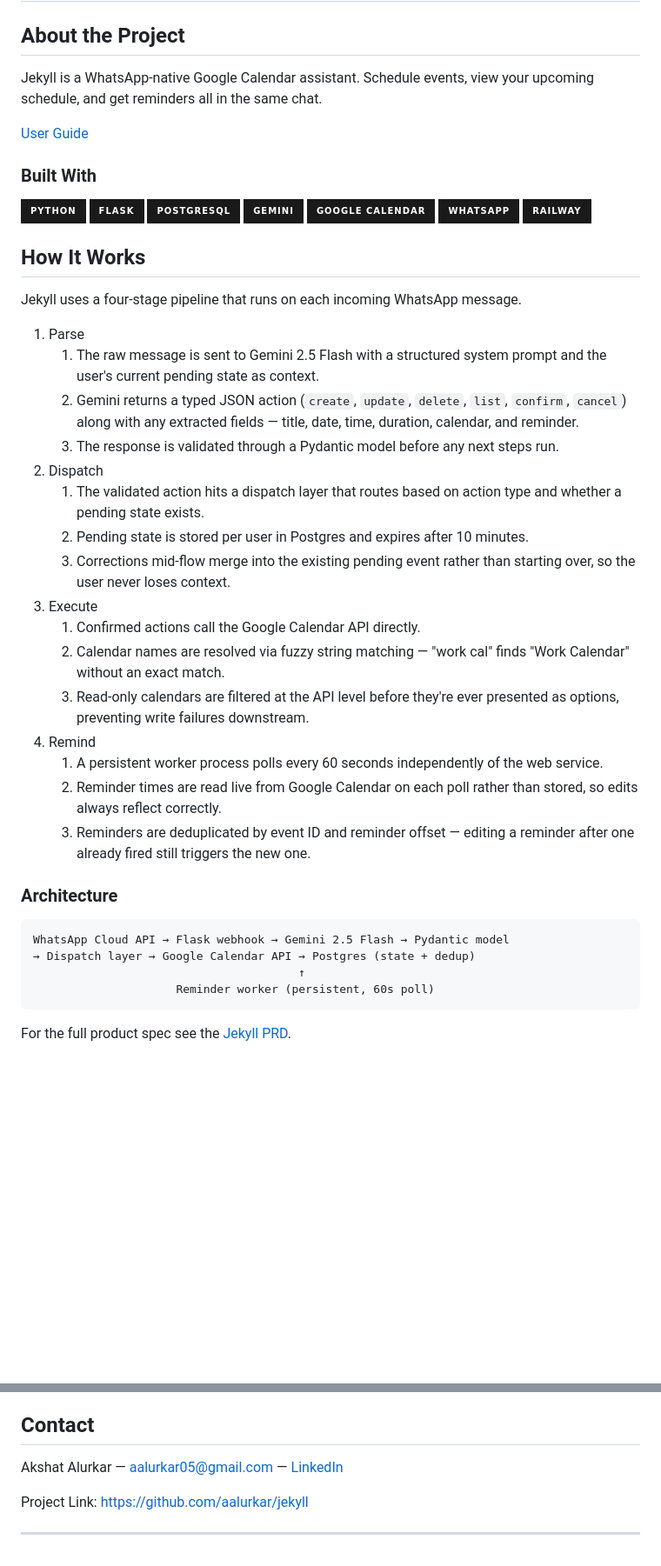
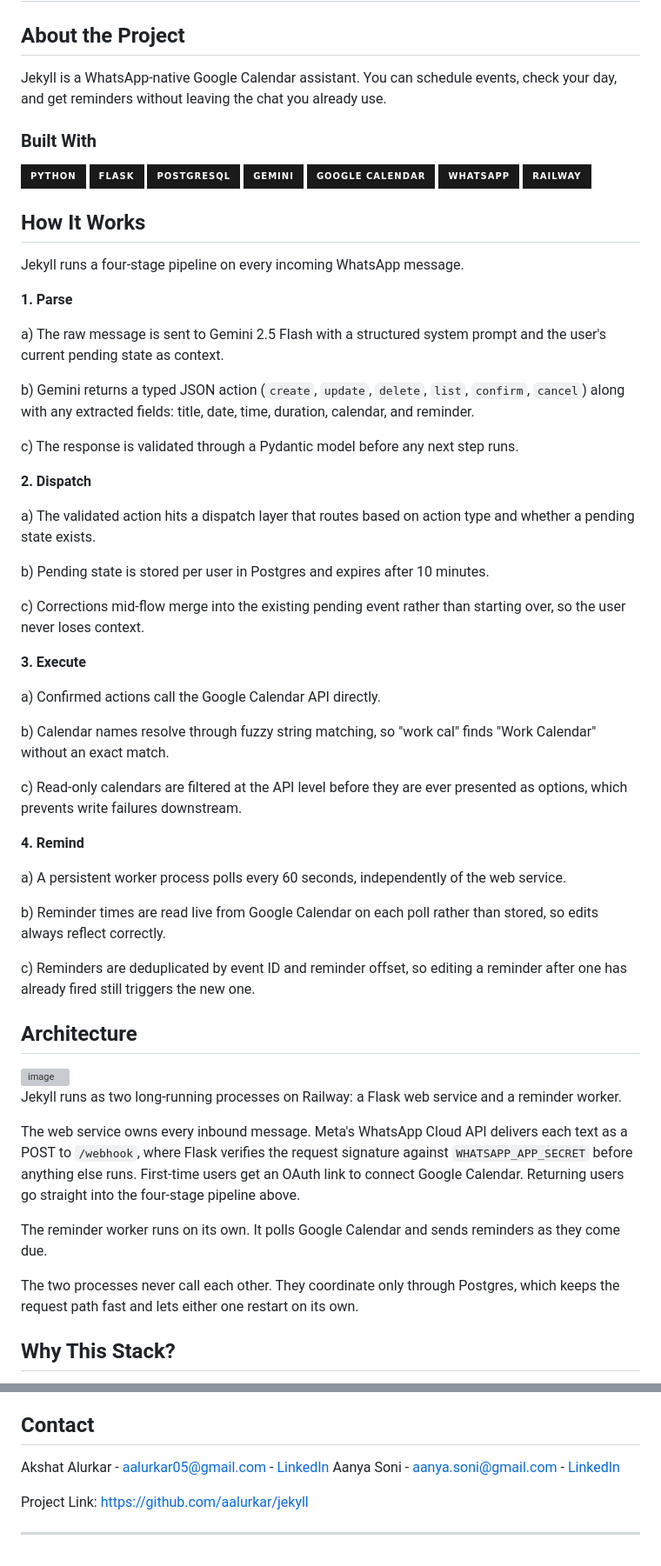
Before and after one commit to akshatalurkar/Jekyll, a Markdown page: README.md, 2 parts joined by grey strips. Shown at 87% size. Drawn GitHub-style; badges without logos; blank space fills up the shorter version; grey boxes are pictures that could not be loaded.

Commit message:
Resurrected the README.md

````diff
--- a/README.md
+++ b/README.md
@@ -2,9 +2,7 @@
 
 ## About the Project
 
-Jekyll is a WhatsApp-native Google Calendar assistant. Schedule events, view your upcoming schedule, and get reminders all in the same chat.
-
-[User Guide](https://www.notion.so/User-guide-for-Jekyll-35d2b89f0b3980faa54eccbd930609c0?source=copy_link)
+Jekyll is a WhatsApp-native Google Calendar assistant. You can schedule events, check your day, and get reminders without leaving the chat you already use.
 
 ### Built With
 
@@ -18,31 +16,51 @@ Jekyll is a WhatsApp-native Google Calendar assistant. Schedule events, view you
 
 ## How It Works
 
-Jekyll uses a four-stage pipeline that runs on each incoming WhatsApp message.
+Jekyll runs a four-stage pipeline on every incoming WhatsApp message.
 
-1. Parse
-   1. The raw message is sent to Gemini 2.5 Flash with a structured system prompt and the user's current pending state as context.
-   2. Gemini returns a typed JSON action (`create`, `update`, `delete`, `list`, `confirm`, `cancel`) along with any extracted fields — title, date, time, duration, calendar, and reminder.
-   3. The response is validated through a Pydantic model before any next steps run.
-2. Dispatch
-   1. The validated action hits a dispatch layer that routes based on action type and whether a pending state exists.
-   2. Pending state is stored per user in Postgres and expires after 10 minutes.
-   3. Corrections mid-flow merge into the existing pending event rather than starting over, so the user never loses context.
-3. Execute
-   1. Confirmed actions call the Google Calendar API directly.
-   2. Calendar names are resolved via fuzzy string matching — "work cal" finds "Work Calendar" without an exact match.
-   3. Read-only calendars are filtered at the API level before they're ever presented as options, preventing write failures downstream.
-4. Remind
-   1. A persistent worker process polls every 60 seconds independently of the web service.
-   2. Reminder times are read live from Google Calendar on each poll rather than stored, so edits always reflect correctly.
-   3. Reminders are deduplicated by event ID and reminder offset — editing a reminder after one already fired still triggers the new one.
-### Architecture
+**1. Parse**
 
-```
-WhatsApp Cloud API → Flask webhook → Gemini 2.5 Flash → Pydantic model
-→ Dispatch layer → Google Calendar API → Postgres (state + dedup)
-                                       ↑
-                     Reminder worker (persistent, 60s poll)
-```
+a) The raw message is sent to Gemini 2.5 Flash with a structured system prompt and the user's current pending state as context.
 
-For the full product spec see the [Jekyll PRD](https://www.notion.so/Jekyll-PRD-WIP-3632b89f0b3980f5b8dcebb322d80e1b?source=copy_link).
+b) Gemini returns a typed JSON action (`create`, `update`, `delete`, `list`, `confirm`, `cancel`) along with any extracted fields: title, date, time, duration, calendar, and reminder.
+
+c) The response is validated through a Pydantic model before any next step runs.
+
+**2. Dispatch**
+
+a) The validated action hits a dispatch layer that routes based on action type and whether a pending state exists.
+
+b) Pending state is stored per user in Postgres and expires after 10 minutes.
+
+c) Corrections mid-flow merge into the existing pending event rather than starting over, so the user never loses context.
+
+**3. Execute**
+
+a) Confirmed actions call the Google Calendar API directly.
+
+b) Calendar names resolve through fuzzy string matching, so "work cal" finds "Work Calendar" without an exact match.
+
+c) Read-only calendars are filtered at the API level before they are ever presented as options, which prevents write failures downstream.
+
+**4. Remind**
+
+a) A persistent worker process polls every 60 seconds, independently of the web service.
+
+b) Reminder times are read live from Google Calendar on each poll rather than stored, so edits always reflect correctly.
+
+c) Reminders are deduplicated by event ID and reminder offset, so editing a reminder after one has already fired still triggers the new one.
+
+## Architecture
+
+<img width="3520" height="2368" alt="image" src="https://github.com/user-attachments/assets/c9aab963-d283-47b2-afd6-ce8842cf9e7b" />
+
+Jekyll runs as two long-running processes on Railway: a Flask web service and a reminder worker.
+
+The web service owns every inbound message. Meta's WhatsApp Cloud API delivers each text as a POST to `/webhook`, where Flask verifies the request signature against `WHATSAPP_APP_SECRET` before anything else runs. First-time users get an OAuth link to connect Google Calendar. Returning users go straight into the four-stage pipeline above.
+
+The reminder worker runs on its own. It polls Google Calendar and sends reminders as they come due.
+
+The two processes never call each other. They coordinate only through Postgres, which keeps the request path fast and lets either one restart on its own.
+
+## Why This Stack?
+
@@ -174,7 +164,8 @@ For the full product spec see the [Jekyll PRD](https://www.notion.so/Jekyll-PRD-
 
 ## Contact
 
-Akshat Alurkar — aalurkar05@gmail.com — [LinkedIn](https://linkedin.com/in/akshat-alurkar)
+Akshat Alurkar - aalurkar05@gmail.com - [LinkedIn](https://linkedin.com/in/akshat-alurkar)
+Aanya Soni - aanya.soni@gmail.com - [LinkedIn](https://linkedin.com/in/aanyasonii)
 
 Project Link: [https://github.com/aalurkar/jekyll](https://github.com/aalurkar/jekyll)
 
````
Also changed, not shown: other parts of README.md (+30 -58 lines).
